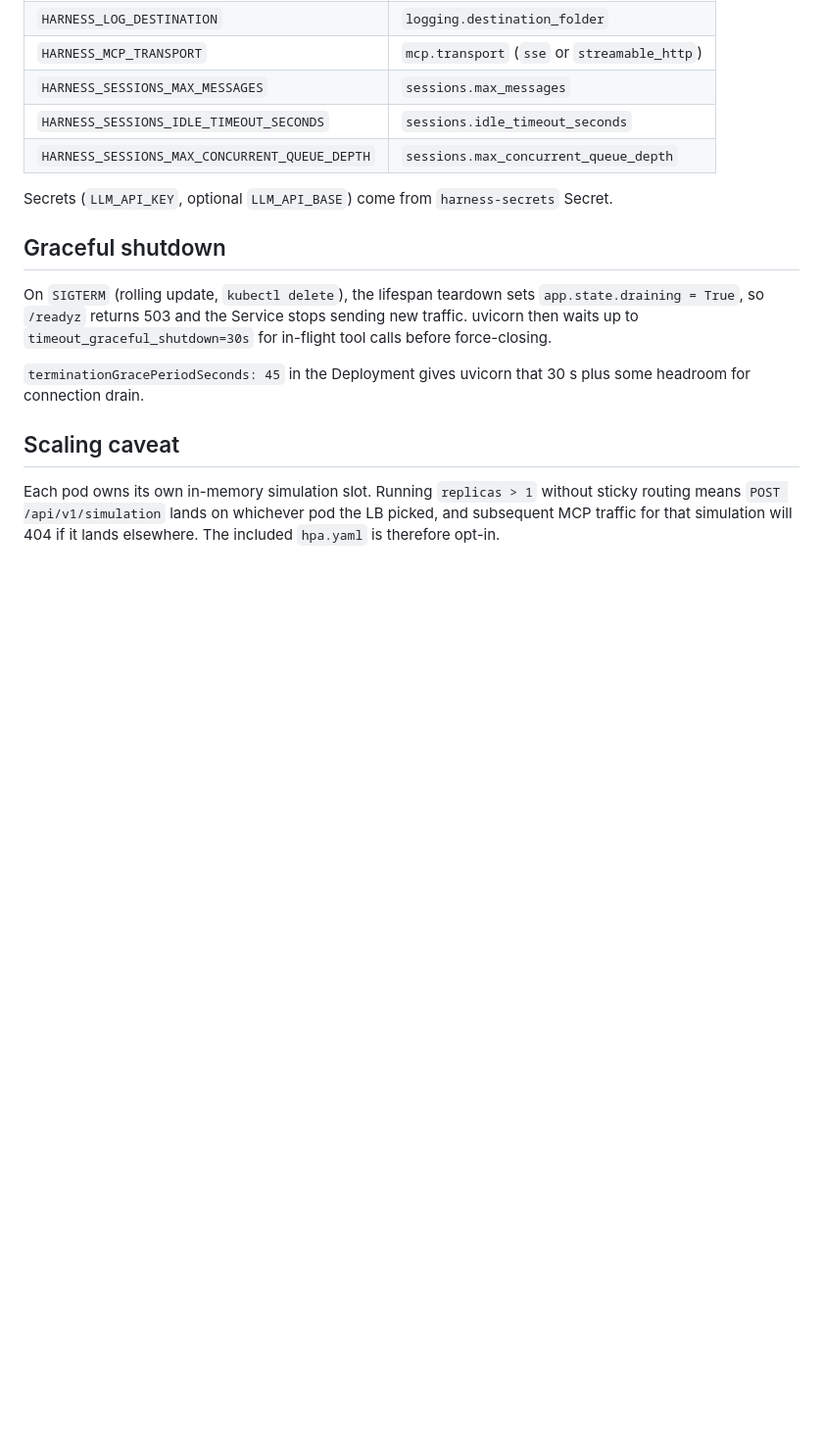
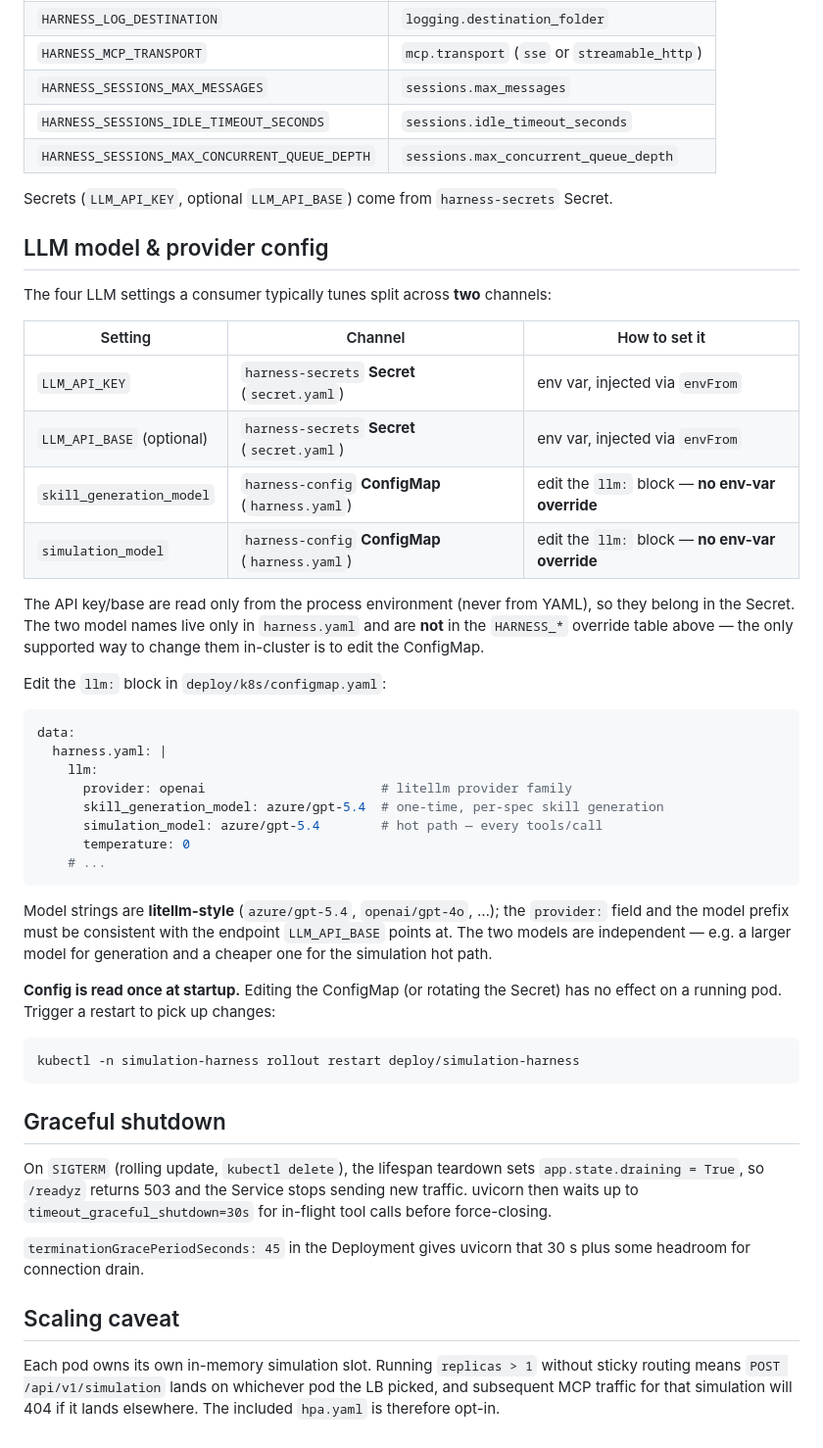
Before and after one commit to skillberry-ai/simulation-harness, a Markdown page: deploy/README.md, the part around the change. Shown at 98% size. Drawn GitHub-style; blank space fills up the shorter version.

Commit message:
docs: document ConfigMap-only LLM model config in deploy readme
Explain that LLM_API_KEY/LLM_API_BASE come from the Secret while
skill_generation_model/simulation_model are set only in the ConfigMap
(no HARNESS_* override), and that config is read once at startup so a
rollout restart is needed to apply changes.

Assisted-By: Claude (Anthropic AI) <noreply@anthropic.com>

````diff
--- a/deploy/README.md
+++ b/deploy/README.md
@@ -104,6 +104,47 @@ These override the values in the mounted `harness.yaml`:
 
 Secrets (`LLM_API_KEY`, optional `LLM_API_BASE`) come from `harness-secrets` Secret.
 
+## LLM model & provider config
+
+The four LLM settings a consumer typically tunes split across **two** channels:
+
+| Setting | Channel | How to set it |
+|---|---|---|
+| `LLM_API_KEY`            | `harness-secrets` **Secret** (`secret.yaml`) | env var, injected via `envFrom` |
+| `LLM_API_BASE` (optional)| `harness-secrets` **Secret** (`secret.yaml`) | env var, injected via `envFrom` |
+| `skill_generation_model` | `harness-config` **ConfigMap** (`harness.yaml`) | edit the `llm:` block — **no env-var override** |
+| `simulation_model`       | `harness-config` **ConfigMap** (`harness.yaml`) | edit the `llm:` block — **no env-var override** |
+
+The API key/base are read only from the process environment (never from YAML),
+so they belong in the Secret. The two model names live only in `harness.yaml`
+and are **not** in the `HARNESS_*` override table above — the only supported way
+to change them in-cluster is to edit the ConfigMap.
+
+Edit the `llm:` block in `deploy/k8s/configmap.yaml`:
+
+```yaml
+data:
+  harness.yaml: |
+    llm:
+      provider: openai                       # litellm provider family
+      skill_generation_model: azure/gpt-5.4  # one-time, per-spec skill generation
+      simulation_model: azure/gpt-5.4        # hot path — every tools/call
+      temperature: 0
+    # ...
+```
+
+Model strings are **litellm-style** (`azure/gpt-5.4`, `openai/gpt-4o`, …); the
+`provider:` field and the model prefix must be consistent with the endpoint
+`LLM_API_BASE` points at. The two models are independent — e.g. a larger model
+for generation and a cheaper one for the simulation hot path.
+
+**Config is read once at startup.** Editing the ConfigMap (or rotating the
+Secret) has no effect on a running pod. Trigger a restart to pick up changes:
+
+```bash
+kubectl -n simulation-harness rollout restart deploy/simulation-harness
+```
+
 ## Graceful shutdown
 
 On `SIGTERM` (rolling update, `kubectl delete`), the lifespan teardown sets
````
